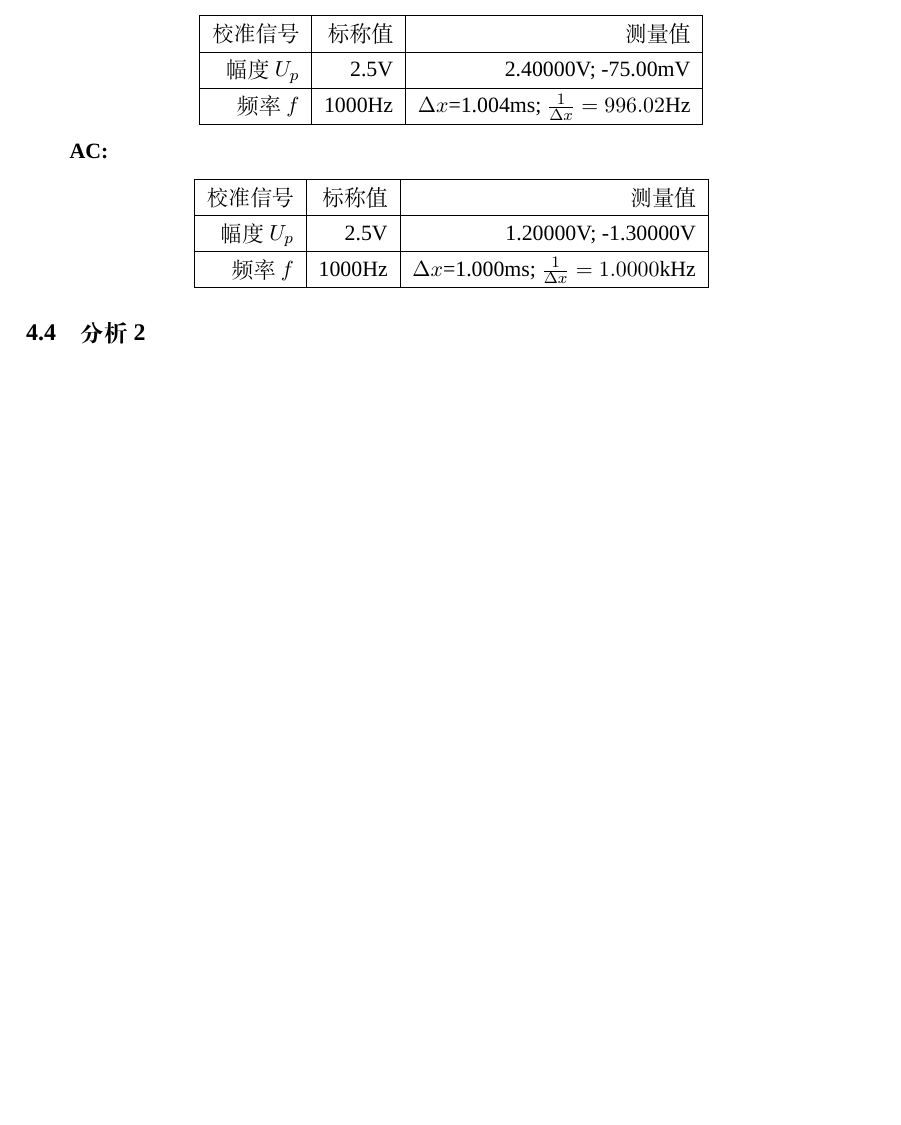
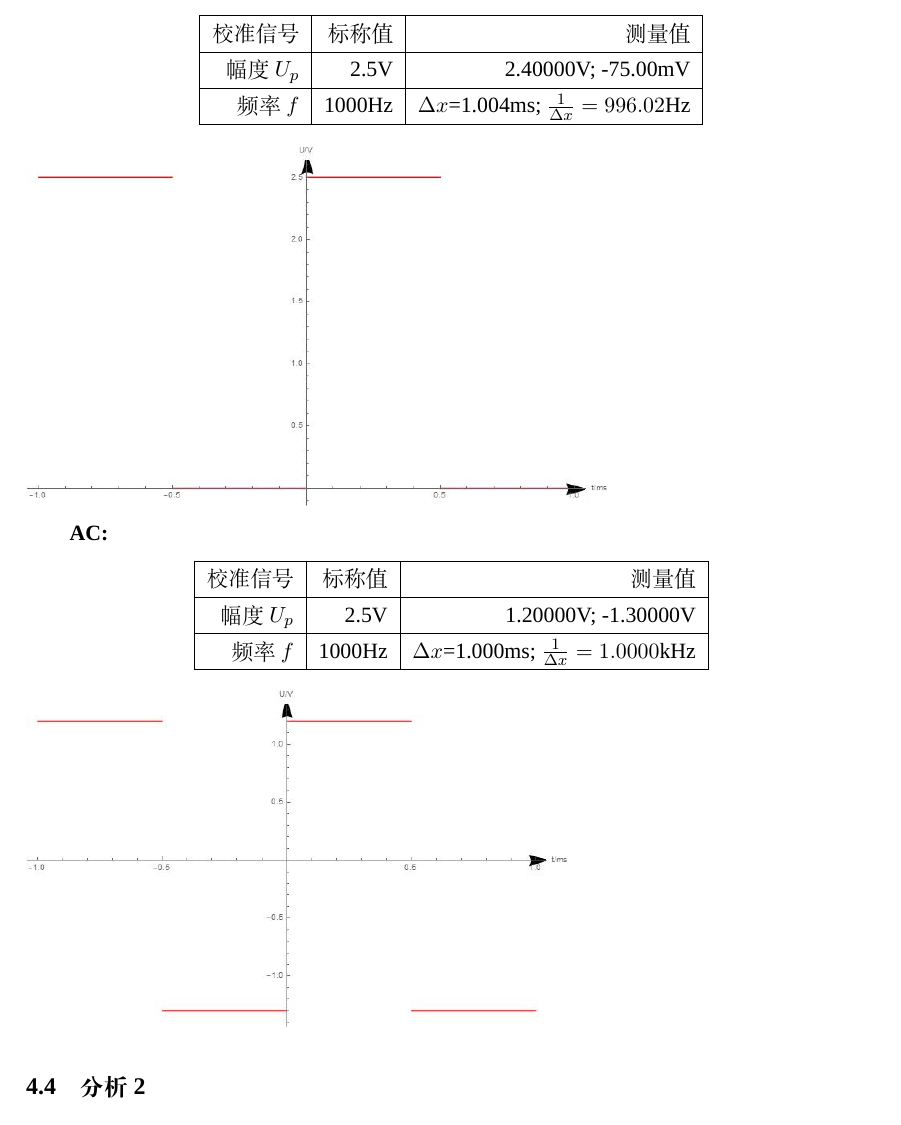
Before and after one commit to yesunhuang/CircuitExperimentReport, a LaTeX document (Exp01/Exp01.tex): part of page 4 of 8 before the commit and part of page 4 of 9 after it, cut so that both start at the same text, the shorter picture padded with empty space. Compiled offline with XeLaTeX; a missing font is replaced by an installed copy or a similar font.

Commit message:
add pictures

```diff
--- a/Exp01/Exp01.tex
+++ b/Exp01/Exp01.tex
@@ -292,6 +292,7 @@ R_s=\left(\frac{U_{oc}}{U_L}-1\right)R_L
 	频率$f$ & 1000Hz & $\Delta x$=1.004ms;~$\frac{1}{\Delta x}=996.02$Hz\\\hline
 		\end{tabular}
 		\end{center}
+		\includegraphics[scale=0.4]{DC}
 	\par\textbf{AC:}
 	\begin{center}
 	\begin{tabular}{|r|r|r|}\hline
@@ -300,6 +301,7 @@ R_s=\left(\frac{U_{oc}}{U_L}-1\right)R_L
 	频率$f$ & 1000Hz & $\Delta x$=1.000ms;~$\frac{1}{\Delta x}=1.0000$kHz\\\hline
 		\end{tabular}
 		\end{center}
+		\includegraphics[scale=0.4]{AC}
 \subsection{分析2}
 	在DC档，示波器自动滤掉了直流成分，所以低电平在0左右；而AC档则没有这个处理，所以高低电平大致关于0电平对称。
 \subsection{实验3数据}
```
Also changed, not shown: Exp01/Exp01.pdf, Exp01/imgs/AC.jpg (added), Exp01/imgs/DC.jpg (added).
